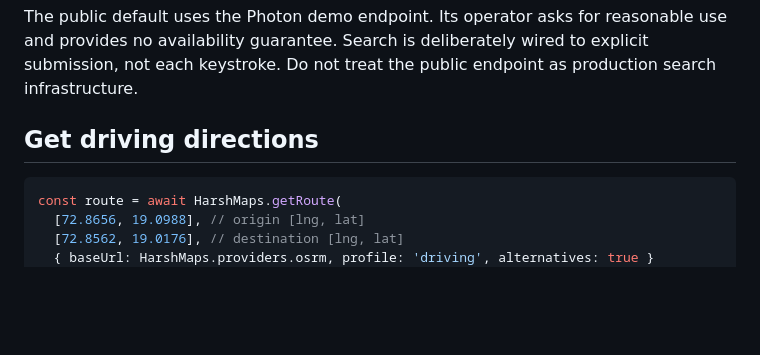
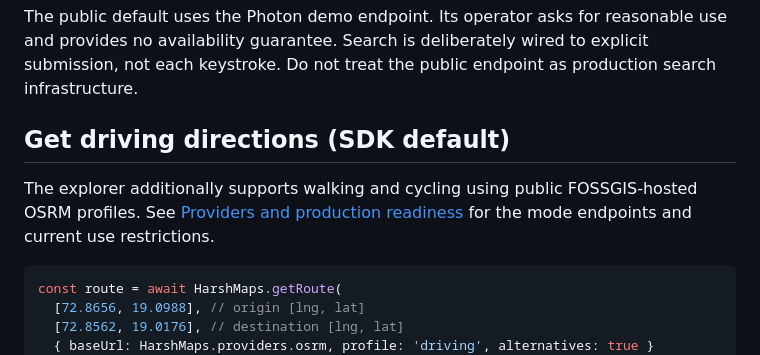
Before and after one commit to harshyadavv2456/HarshMaps, a Markdown page: docs/INTEGRATION.md, the part around the change. GitHub-like rendering; blank space fills up the shorter version.

Commit message:
Document explorer walking and cycling routing profiles

```diff
--- a/docs/INTEGRATION.md
+++ b/docs/INTEGRATION.md
@@ -135,7 +135,9 @@ if (places[0]) {
 
 The public default uses the Photon demo endpoint. Its operator asks for reasonable use and provides no availability guarantee. Search is deliberately wired to explicit submission, not each keystroke. Do not treat the public endpoint as production search infrastructure.
 
-## Get driving directions
+## Get driving directions (SDK default)
+
+The explorer additionally supports walking and cycling using public FOSSGIS-hosted OSRM profiles. See [Providers and production readiness](./PROVIDERS.md#routing--osrm-public-demo-profiles) for the mode endpoints and current use restrictions.
 
 ~~~js
 const route = await HarshMaps.getRoute(
```
